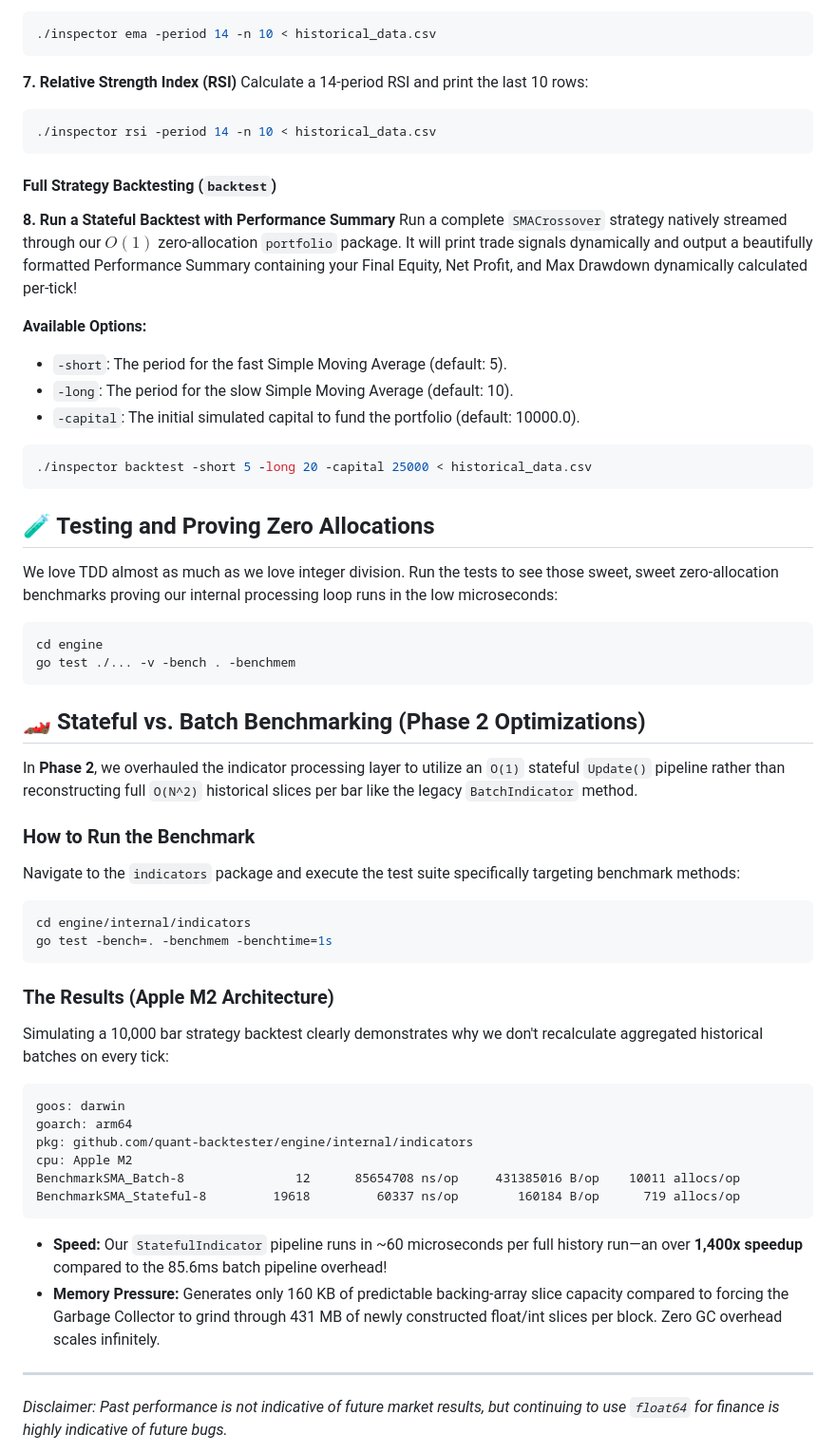
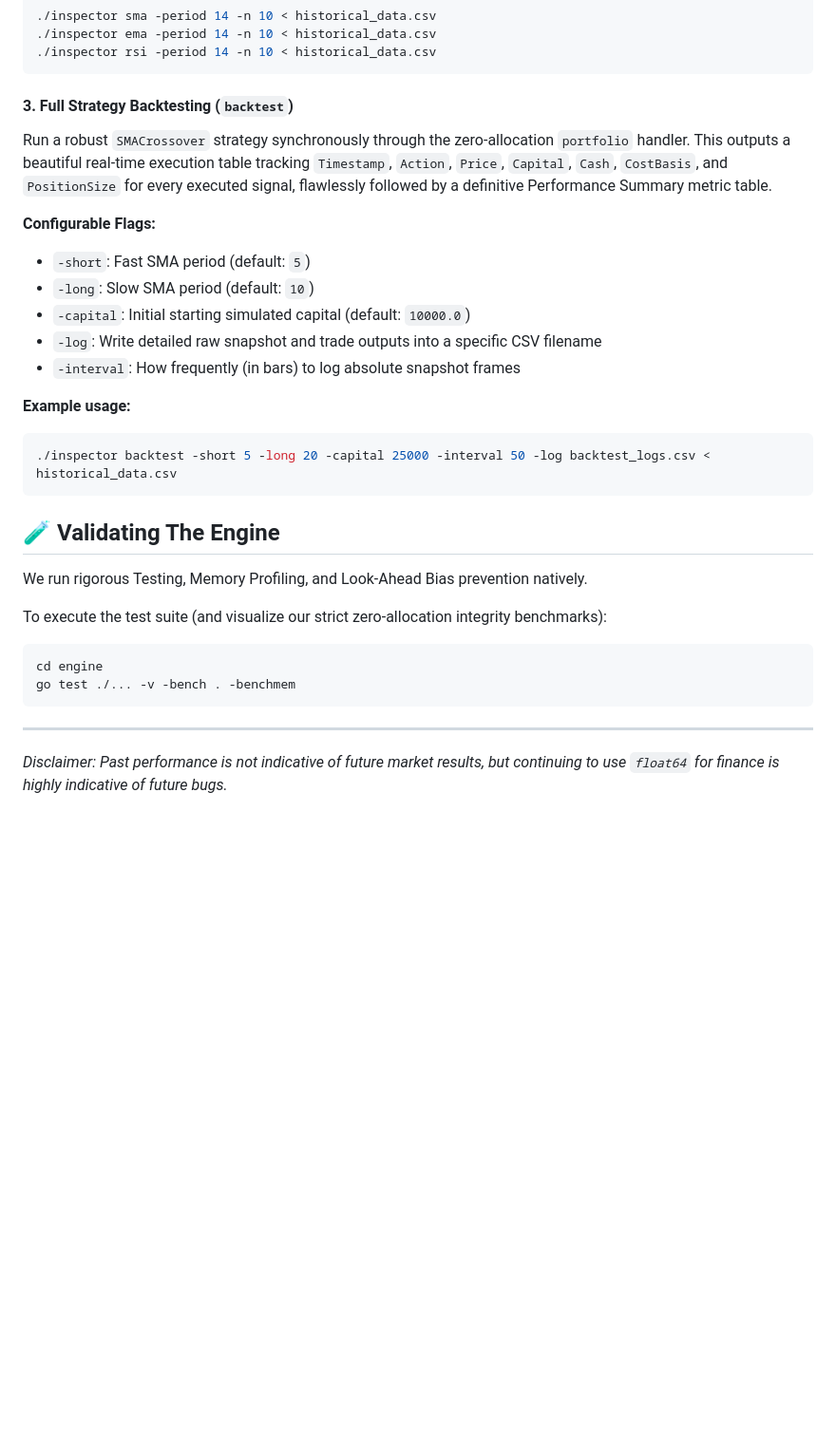
Before and after one commit to abhi267266/quant-backtester, a Markdown page: README.md, the part around one of its changes. Shown at 95% size. GitHub-like rendering; blank space fills up the shorter version.

````diff
--- a/README.md
+++ b/README.md
@@ -72,60 +54,31 @@ Calculate a 14-period EMA and print the last 10 rows:
 ./inspector ema -period 14 -n 10 < historical_data.csv
-```
-
-**7. Relative Strength Index (RSI)**
-Calculate a 14-period RSI and print the last 10 rows:
-```bash
 ./inspector rsi -period 14 -n 10 < historical_data.csv
 ```
 
-#### Full Strategy Backtesting (`backtest`)
+#### 3. Full Strategy Backtesting (`backtest`)
+Run a robust `SMACrossover` strategy synchronously through the zero-allocation `portfolio` handler. This outputs a beautiful real-time execution table tracking `Timestamp`, `Action`, `Price`, `Capital`, `Cash`, `CostBasis`, and `PositionSize` for every executed signal, flawlessly followed by a definitive Performance Summary metric table.
 
-**8. Run a Stateful Backtest with Performance Summary**
-Run a complete `SMACrossover` strategy natively streamed through our $O(1)$ zero-allocation `portfolio` package. It will print trade signals dynamically and output a beautifully formatted Performance Summary containing your Final Equity, Net Profit, and Max Drawdown dynamically calculated per-tick!
+**Configurable Flags:**
+- `-short`: Fast SMA period (default: `5`)
+- `-long`: Slow SMA period (default: `10`)
+- `-capital`: Initial starting simulated capital (default: `10000.0`)
+- `-log`: Write detailed raw snapshot and trade outputs into a specific CSV filename
+- `-interval`: How frequently (in bars) to log absolute snapshot frames
 
-**Available Options:**
-- `-short`: The period for the fast Simple Moving Average (default: 5).
-- `-long`: The period for the slow Simple Moving Average (default: 10).
-- `-capital`: The initial simulated capital to fund the portfolio (default: 10000.0).
-
+**Example usage:**
 ```bash
-./inspector backtest -short 5 -long 20 -capital 25000 < historical_data.csv
+./inspector backtest -short 5 -long 20 -capital 25000 -interval 50 -log backtest_logs.csv < historical_data.csv
 ```
 
-## 🧪 Testing and Proving Zero Allocations
+## 🧪 Validating The Engine
 
-We love TDD almost as much as we love integer division. Run the tests to see those sweet, sweet zero-allocation benchmarks proving our internal processing loop runs in the low microseconds:
+We run rigorous Testing, Memory Profiling, and Look-Ahead Bias prevention natively.
 
+To execute the test suite (and visualize our strict zero-allocation integrity benchmarks):
 ```bash
 cd engine
 go test ./... -v -bench . -benchmem
 ```
 
-## 🏎 Stateful vs. Batch Benchmarking (Phase 2 Optimizations)
-
-In **Phase 2**, we overhauled the indicator processing layer to utilize an `O(1)` stateful `Update()` pipeline rather than reconstructing full `O(N^2)` historical slices per bar like the legacy `BatchIndicator` method.
-
-### How to Run the Benchmark
-Navigate to the `indicators` package and execute the test suite specifically targeting benchmark methods:
-```bash
-cd engine/internal/indicators
-go test -bench=. -benchmem -benchtime=1s
-```
-
-### The Results (Apple M2 Architecture)
-Simulating a 10,000 bar strategy backtest clearly demonstrates why we don't recalculate aggregated historical batches on every tick:
-
-```text
-goos: darwin
-goarch: arm64
-pkg: github.com/quant-backtester/engine/internal/indicators
-cpu: Apple M2
-BenchmarkSMA_Batch-8               12      85654708 ns/op     431385016 B/op    10011 allocs/op
-BenchmarkSMA_Stateful-8         19618         60337 ns/op        160184 B/op      719 allocs/op
-```
-
-- **Speed:** Our `StatefulIndicator` pipeline runs in ~60 microseconds per full history run—an over **1,400x speedup** compared to the 85.6ms batch pipeline overhead!
-- **Memory Pressure:** Generates only 160 KB of predictable backing-array slice capacity compared to forcing the Garbage Collector to grind through 431 MB of newly constructed float/int slices per block. Zero GC overhead scales infinitely.
-
 ---
 *Disclaimer: Past performance is not indicative of future market results, but continuing to use `float64` for finance is highly indicative of future bugs.*
````
Also changed, not shown: other parts of README.md (+33 -51 lines).
